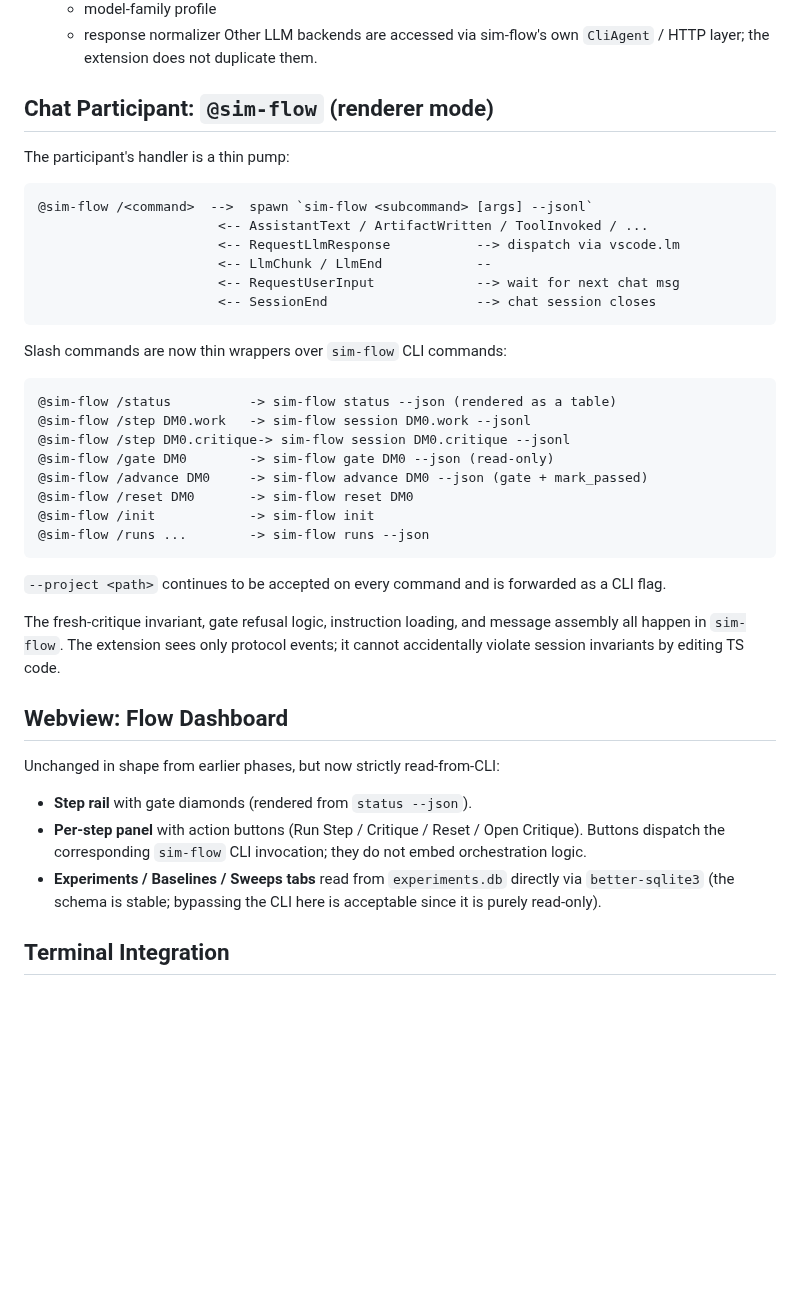
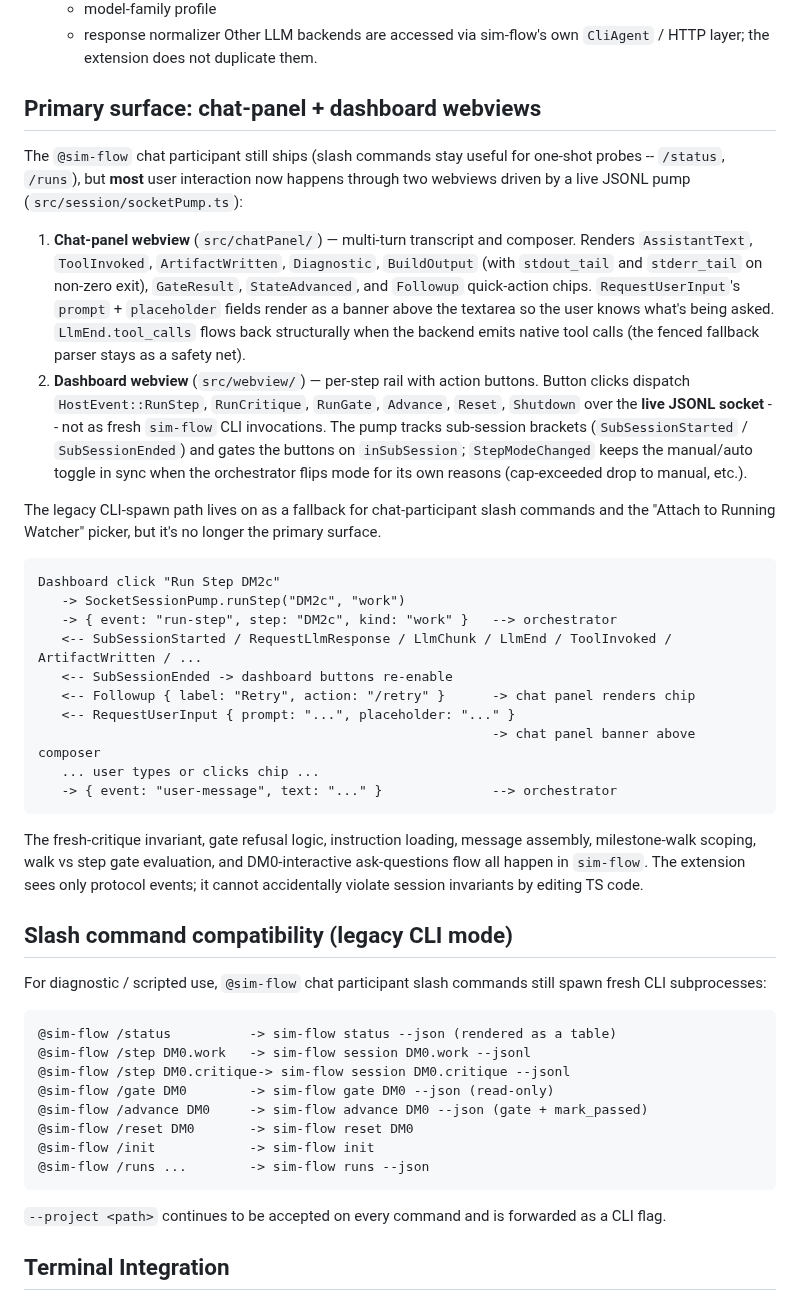
Before and after one commit to mrn-numenta/sim-flow, a Markdown page: docs/flow/06-vscode-extension.md, the part around the change. GitHub-like rendering; blank space fills up the shorter version.

````diff
--- a/docs/flow/06-vscode-extension.md
+++ b/docs/flow/06-vscode-extension.md
@@ -102,20 +102,60 @@ The extension consists of:
      Other LLM backends are accessed via sim-flow's own `CliAgent` /
      HTTP layer; the extension does not duplicate them.
 
-## Chat Participant: `@sim-flow` (renderer mode)
+## Primary surface: chat-panel + dashboard webviews
 
-The participant's handler is a thin pump:
+The `@sim-flow` chat participant still ships (slash commands stay
+useful for one-shot probes -- `/status`, `/runs`), but **most**
+user interaction now happens through two webviews driven by a live
+JSONL pump (`src/session/socketPump.ts`):
+
+1. **Chat-panel webview** (`src/chatPanel/`) — multi-turn transcript
+   and composer. Renders `AssistantText`, `ToolInvoked`,
+   `ArtifactWritten`, `Diagnostic`, `BuildOutput` (with `stdout_tail`
+   and `stderr_tail` on non-zero exit), `GateResult`,
+   `StateAdvanced`, and `Followup` quick-action chips.
+   `RequestUserInput`'s `prompt` + `placeholder` fields render as
+   a banner above the textarea so the user knows what's being
+   asked. `LlmEnd.tool_calls` flows back structurally when the
+   backend emits native tool calls (the fenced fallback parser
+   stays as a safety net).
+2. **Dashboard webview** (`src/webview/`) — per-step rail with
+   action buttons. Button clicks dispatch `HostEvent::RunStep`,
+   `RunCritique`, `RunGate`, `Advance`, `Reset`, `Shutdown` over
+   the **live JSONL socket** -- not as fresh `sim-flow` CLI
+   invocations. The pump tracks sub-session brackets
+   (`SubSessionStarted` / `SubSessionEnded`) and gates the buttons
+   on `inSubSession`; `StepModeChanged` keeps the manual/auto
+   toggle in sync when the orchestrator flips mode for its own
+   reasons (cap-exceeded drop to manual, etc.).
+
+The legacy CLI-spawn path lives on as a fallback for
+chat-participant slash commands and the "Attach to Running
+Watcher" picker, but it's no longer the primary surface.
 
 ```text
-@sim-flow /<command>  -->  spawn `sim-flow <subcommand> [args] --jsonl`
-                       <-- AssistantText / ArtifactWritten / ToolInvoked / ...
-                       <-- RequestLlmResponse           --> dispatch via vscode.lm
-                       <-- LlmChunk / LlmEnd            --
-                       <-- RequestUserInput             --> wait for next chat msg
-                       <-- SessionEnd                   --> chat session closes
+Dashboard click "Run Step DM2c"
+   -> SocketSessionPump.runStep("DM2c", "work")
+   -> { event: "run-step", step: "DM2c", kind: "work" }   --> orchestrator
+   <-- SubSessionStarted / RequestLlmResponse / LlmChunk / LlmEnd / ToolInvoked / ArtifactWritten / ...
+   <-- SubSessionEnded -> dashboard buttons re-enable
+   <-- Followup { label: "Retry", action: "/retry" }      -> chat panel renders chip
+   <-- RequestUserInput { prompt: "...", placeholder: "..." }
+                                                          -> chat panel banner above composer
+   ... user types or clicks chip ...
+   -> { event: "user-message", text: "..." }              --> orchestrator
 ```
 
-Slash commands are now thin wrappers over `sim-flow` CLI commands:
+The fresh-critique invariant, gate refusal logic, instruction
+loading, message assembly, milestone-walk scoping, walk vs step
+gate evaluation, and DM0-interactive ask-questions flow all happen
+in `sim-flow`. The extension sees only protocol events; it cannot
+accidentally violate session invariants by editing TS code.
+
+## Slash command compatibility (legacy CLI mode)
+
+For diagnostic / scripted use, `@sim-flow` chat participant slash
+commands still spawn fresh CLI subprocesses:
 
 ```text
 @sim-flow /status          -> sim-flow status --json (rendered as a table)
@@ -130,25 +170,6 @@ Slash commands are now thin wrappers over `sim-flow` CLI commands:
 
 `--project <path>` continues to be accepted on every command and is
 forwarded as a CLI flag.
-
-The fresh-critique invariant, gate refusal logic, instruction
-loading, and message assembly all happen in `sim-flow`. The extension
-sees only protocol events; it cannot accidentally violate session
-invariants by editing TS code.
-
-## Webview: Flow Dashboard
-
-Unchanged in shape from earlier phases, but now strictly
-read-from-CLI:
-
-- **Step rail** with gate diamonds (rendered from `status --json`).
-- **Per-step panel** with action buttons (Run Step / Critique /
-  Reset / Open Critique). Buttons dispatch the corresponding
-  `sim-flow` CLI invocation; they do not embed orchestration logic.
-- **Experiments / Baselines / Sweeps tabs** read from
-  `experiments.db` directly via `better-sqlite3` (the schema is
-  stable; bypassing the CLI here is acceptable since it is purely
-  read-only).
 
 ## Terminal Integration
 
````
Also changed, not shown: docs/flow/07-session-protocol.md (+47 -27 lines).
